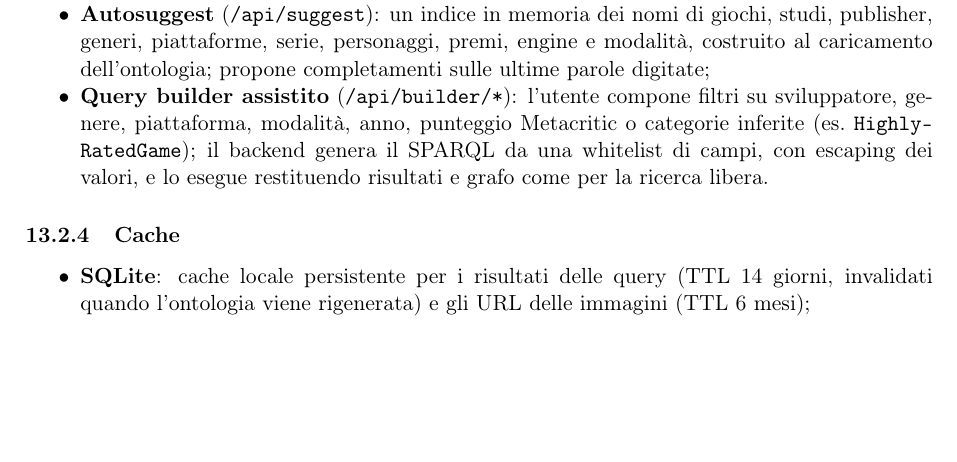
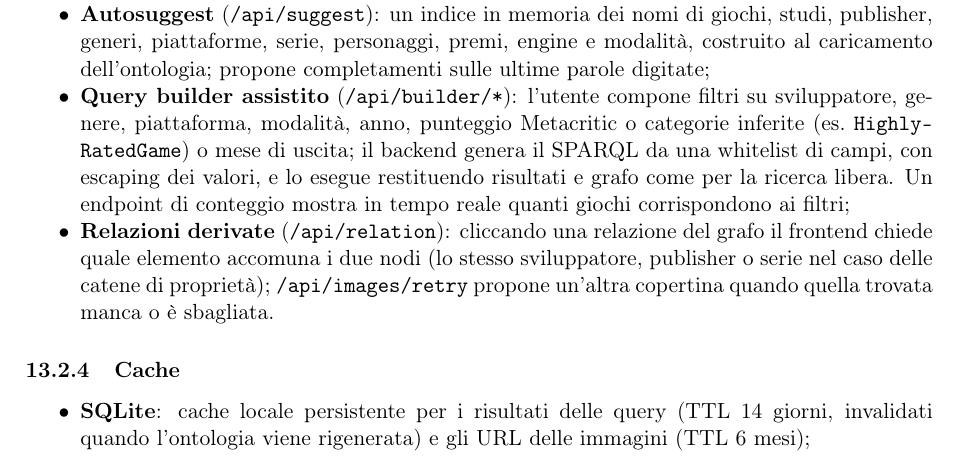
Before and after one commit to GiuseppeBellamacina/Videogame-Semantic-Search, a LaTeX paper (docs/relazione/relazione/relazione.tex, which reads docs/relazione/relazione/sezioni/12_frontend_backend.tex): part of page 33 of 39, cut so that both start at the same text, the shorter picture padded with empty space. Compiled offline with pdfLaTeX.

Commit message:
docs: UI features (month filter, relation click, cover retry, hide/delete/isolate) in README, CLAUDE.md and report; slide 4 layout

```diff
--- a/docs/relazione/relazione/sezioni/12_frontend_backend.tex
+++ b/docs/relazione/relazione/sezioni/12_frontend_backend.tex
@@ -111,8 +111,12 @@ Oltre alla ricerca via LLM, il backend offre due funzioni che non richiedono il
     dell'ontologia; propone completamenti sulle ultime parole digitate;
   \item \textbf{Query builder assistito} (\texttt{/api/builder/*}): l'utente compone filtri su
     sviluppatore, genere, piattaforma, modalit\`a, anno, punteggio Metacritic o categorie inferite
-    (es.\ \texttt{Highly\-Rated\-Game}); il backend genera il SPARQL da una whitelist di campi, con
-    escaping dei valori, e lo esegue restituendo risultati e grafo come per la ricerca libera.
+    (es.\ \texttt{Highly\-Rated\-Game}) o mese di uscita; il backend genera il SPARQL da una whitelist di campi, con
+    escaping dei valori, e lo esegue restituendo risultati e grafo come per la ricerca libera. Un endpoint di conteggio
+    mostra in tempo reale quanti giochi corrispondono ai filtri;
+  \item \textbf{Relazioni derivate} (\texttt{/api/relation}): cliccando una relazione del grafo il frontend
+    chiede quale elemento accomuna i due nodi (lo stesso sviluppatore, publisher o serie nel caso delle catene di propriet\`a);
+    \texttt{/api/images/retry} propone un'altra copertina quando quella trovata manca o \`e sbagliata.
 \end{itemize}
 
 \subsubsection{Cache}
```
Also changed, not shown: CLAUDE.md (+1 -1 lines), README.md, docs/relazione/relazione/relazione.pdf, 1 other file.
